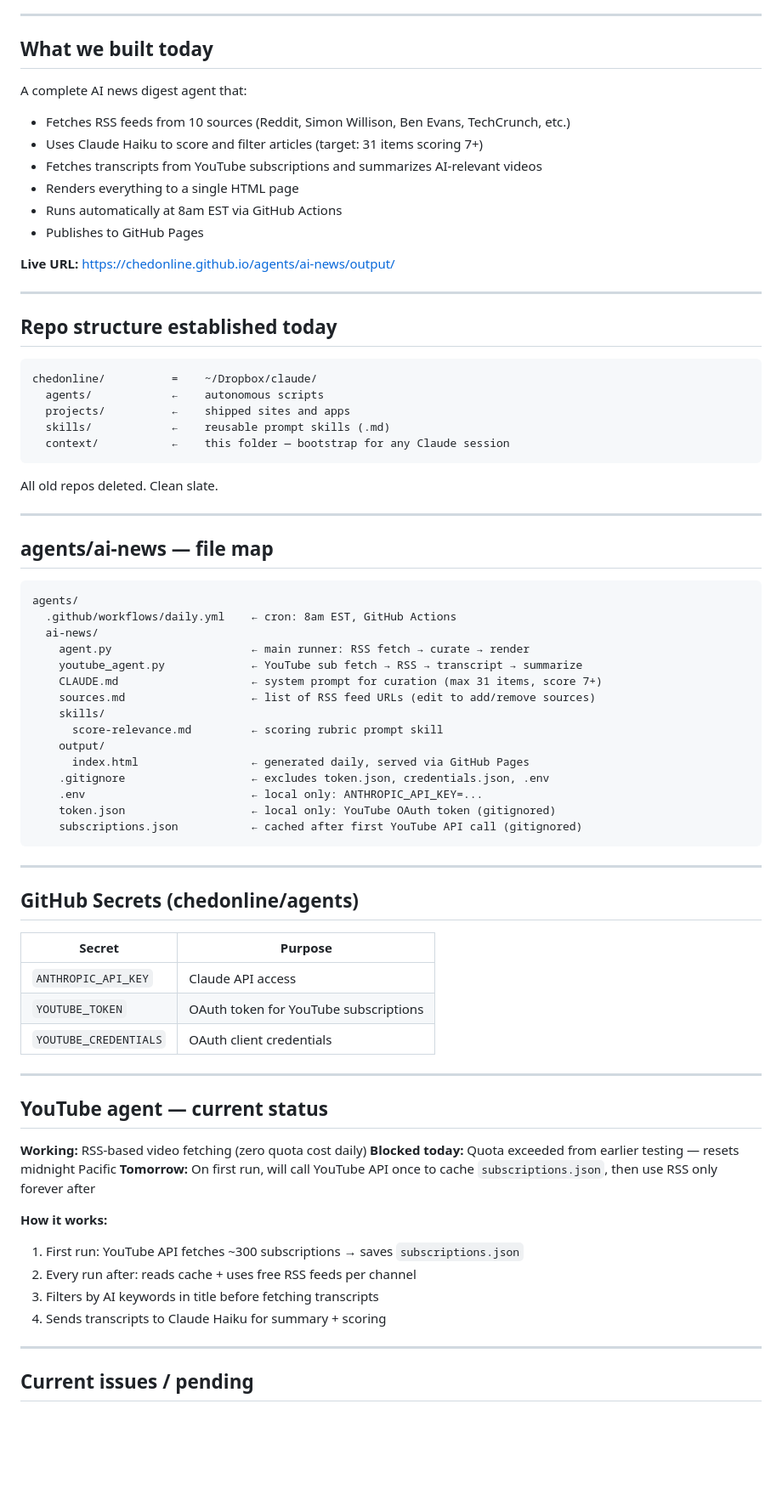
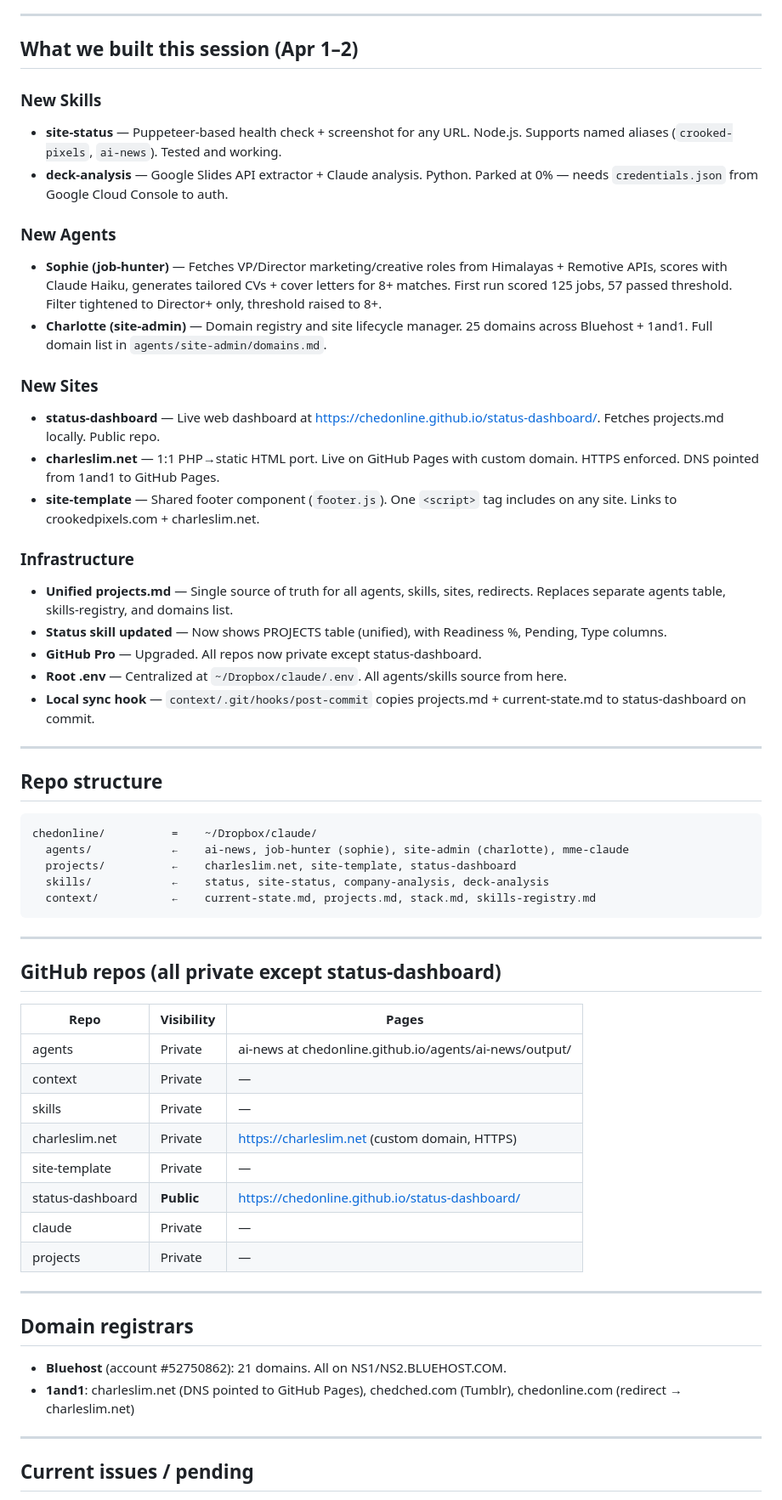
Before and after one commit to chedonline/status-dashboard, a Markdown page: current-state.md, the part around one of its changes. Shown at 85% size. Rendered like a GitHub page; blank space fills up the shorter version.

Commit message:
Sync from context

````diff
--- a/current-state.md
+++ b/current-state.md
@@ -3,77 +3,61 @@
 
 ---
 
-## What we built today
+## What we built this session (Apr 1–2)
 
-A complete AI news digest agent that:
-- Fetches RSS feeds from 10 sources (Reddit, Simon Willison, Ben Evans, TechCrunch, etc.)
-- Uses Claude Haiku to score and filter articles (target: 31 items scoring 7+)
-- Fetches transcripts from YouTube subscriptions and summarizes AI-relevant videos
-- Renders everything to a single HTML page
-- Runs automatically at 8am EST via GitHub Actions
-- Publishes to GitHub Pages
+### New Skills
+- **site-status** — Puppeteer-based health check + screenshot for any URL. Node.js. Supports named aliases (`crooked-pixels`, `ai-news`). Tested and working.
+- **deck-analysis** — Google Slides API extractor + Claude analysis. Python. Parked at 0% — needs `credentials.json` from Google Cloud Console to auth.
 
-**Live URL:** https://chedonline.github.io/agents/ai-news/output/
+### New Agents
+- **Sophie (job-hunter)** — Fetches VP/Director marketing/creative roles from Himalayas + Remotive APIs, scores with Claude Haiku, generates tailored CVs + cover letters for 8+ matches. First run scored 125 jobs, 57 passed threshold. Filter tightened to Director+ only, threshold raised to 8+.
+- **Charlotte (site-admin)** — Domain registry and site lifecycle manager. 25 domains across Bluehost + 1and1. Full domain list in `agents/site-admin/domains.md`.
+
+### New Sites
+- **status-dashboard** — Live web dashboard at https://chedonline.github.io/status-dashboard/. Fetches projects.md locally. Public repo.
+- **charleslim.net** — 1:1 PHP→static HTML port. Live on GitHub Pages with custom domain. HTTPS enforced. DNS pointed from 1and1 to GitHub Pages.
+- **site-template** — Shared footer component (`footer.js`). One `<script>` tag includes on any site. Links to crookedpixels.com + charleslim.net.
+
+### Infrastructure
+- **Unified projects.md** — Single source of truth for all agents, skills, sites, redirects. Replaces separate agents table, skills-registry, and domains list.
+- **Status skill updated** — Now shows PROJECTS table (unified), with Readiness %, Pending, Type columns.
+- **GitHub Pro** — Upgraded. All repos now private except status-dashboard.
+- **Root .env** — Centralized at `~/Dropbox/claude/.env`. All agents/skills source from here.
+- **Local sync hook** — `context/.git/hooks/post-commit` copies projects.md + current-state.md to status-dashboard on commit.
 
 ---
 
-## Repo structure established today
+## Repo structure
 
 ```
 chedonline/          =    ~/Dropbox/claude/
-  agents/            ←    autonomous scripts
-  projects/          ←    shipped sites and apps
-  skills/            ←    reusable prompt skills (.md)
-  context/           ←    this folder — bootstrap for any Claude session
-```
-
-All old repos deleted. Clean slate.
-
----
-
-## agents/ai-news — file map
-
-```
-agents/
-  .github/workflows/daily.yml    ← cron: 8am EST, GitHub Actions
-  ai-news/
-    agent.py                     ← main runner: RSS fetch → curate → render
-    youtube_agent.py             ← YouTube sub fetch → RSS → transcript → summarize
-    CLAUDE.md                    ← system prompt for curation (max 31 items, score 7+)
-    sources.md                   ← list of RSS feed URLs (edit to add/remove sources)
-    skills/
-      score-relevance.md         ← scoring rubric prompt skill
-    output/
-      index.html                 ← generated daily, served via GitHub Pages
-    .gitignore                   ← excludes token.json, credentials.json, .env
-    .env                         ← local only: ANTHROPIC_API_KEY=...
-    token.json                   ← local only: YouTube OAuth token (gitignored)
-    subscriptions.json           ← cached after first YouTube API call (gitignored)
+  agents/            ←    ai-news, job-hunter (sophie), site-admin (charlotte), mme-claude
+  projects/          ←    charleslim.net, site-template, status-dashboard
+  skills/            ←    status, site-status, company-analysis, deck-analysis
+  context/           ←    current-state.md, projects.md, stack.md, skills-registry.md
 ```
 
 ---
 
-## GitHub Secrets (chedonline/agents)
+## GitHub repos (all private except status-dashboard)
 
-| Secret | Purpose |
-|---|---|
-| `ANTHROPIC_API_KEY` | Claude API access |
-| `YOUTUBE_TOKEN` | OAuth token for YouTube subscriptions |
-| `YOUTUBE_CREDENTIALS` | OAuth client credentials |
+| Repo | Visibility | Pages |
+|---|---|---|
+| agents | Private | ai-news at chedonline.github.io/agents/ai-news/output/ |
+| context | Private | — |
+| skills | Private | — |
+| charleslim.net | Private | https://charleslim.net (custom domain, HTTPS) |
+| site-template | Private | — |
+| status-dashboard | **Public** | https://chedonline.github.io/status-dashboard/ |
+| claude | Private | — |
+| projects | Private | — |
 
 ---
 
-## YouTube agent — current status
+## Domain registrars
 
-**Working:** RSS-based video fetching (zero quota cost daily)
-**Blocked today:** Quota exceeded from earlier testing — resets midnight Pacific
-**Tomorrow:** On first run, will call YouTube API once to cache `subscriptions.json`, then use RSS only forever after
-
-**How it works:**
-1. First run: YouTube API fetches ~300 subscriptions → saves `subscriptions.json`
-2. Every run after: reads cache + uses free RSS feeds per channel
-3. Filters by AI keywords in title before fetching transcripts
-4. Sends transcripts to Claude Haiku for summary + scoring
+- **Bluehost** (account #52750862): 21 domains. All on NS1/NS2.BLUEHOST.COM.
+- **1and1**: charleslim.net (DNS pointed to GitHub Pages), chedched.com (Tumblr), chedonline.com (redirect → charleslim.net)
 
 ---
 
````
Also changed, not shown: other parts of current-state.md (+33 -101 lines).
